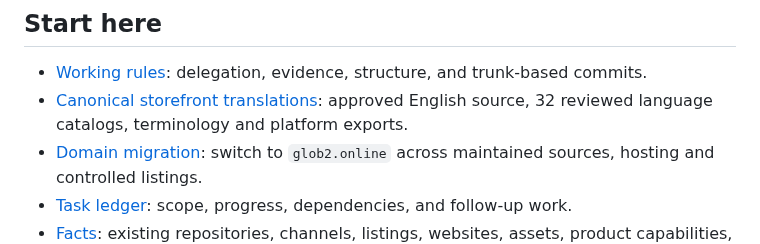
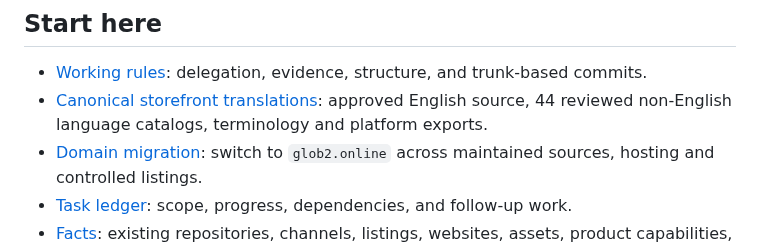
Before and after one commit to Globulation2/glob2-marketing, a Markdown page: README.md, the part around the change. GitHub-like rendering.

```diff
--- a/README.md
+++ b/README.md
@@ -7,7 +7,7 @@ The initial research records evidence and explores options. The user subsequentl
 ## Start here
 
 - [Working rules](AGENTS.md): delegation, evidence, structure, and trunk-based commits.
-- [Canonical storefront translations](translations/README.md): approved English source, 32 reviewed language catalogs, terminology and platform exports.
+- [Canonical storefront translations](translations/README.md): approved English source, 44 reviewed non-English language catalogs, terminology and platform exports.
 - [Domain migration](planning/domain-migration.md): switch to `glob2.online` across maintained sources, hosting and controlled listings.
 - [Task ledger](planning/tasks.md): scope, progress, dependencies, and follow-up work.
 - [Facts](facts/README.md): existing repositories, channels, listings, websites, assets, product capabilities, and history.
```
Also changed, not shown: planning/README.md (+1 -1 lines).
